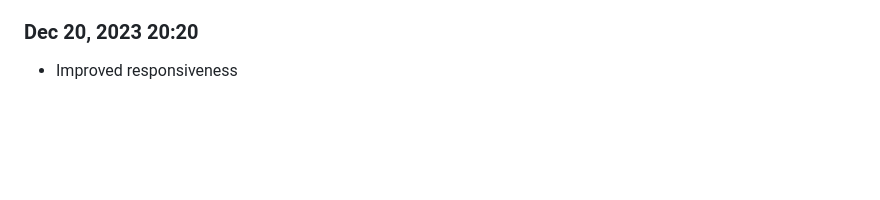
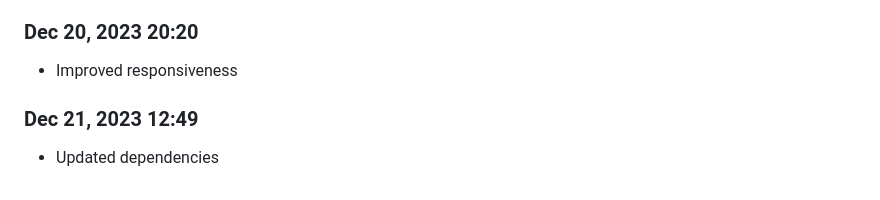
Before and after one commit to Shiva-Bajpai/SB--Clones, a Markdown page: devlog.md, the part around the change. GitHub-like rendering; blank space fills up the shorter version.

```diff
--- a/devlog.md
+++ b/devlog.md
@@ -1846,3 +1846,6 @@ Daily progress notes.
 
 ### Dec 20, 2023 20:20
 - Improved responsiveness
+
+### Dec 21, 2023 12:49
+- Updated dependencies
```
